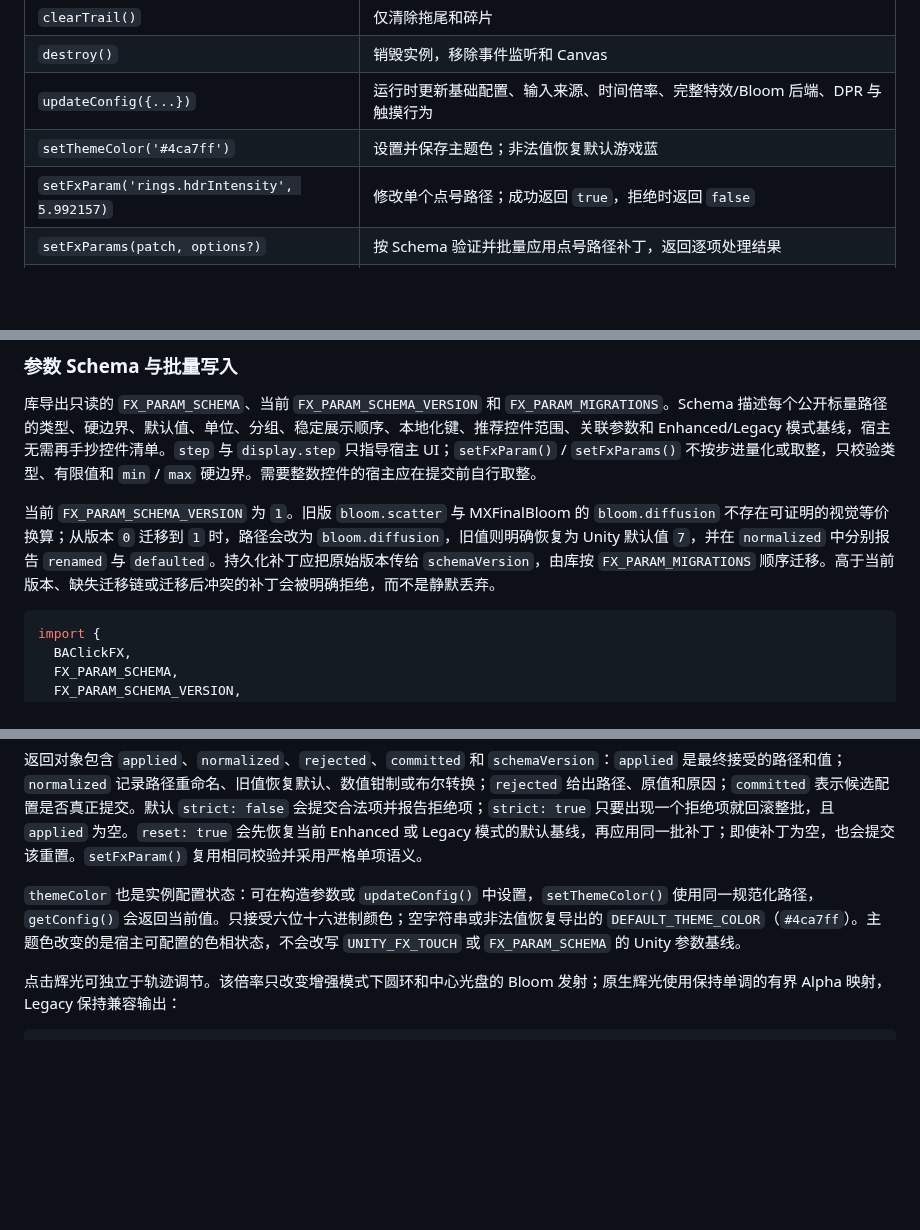
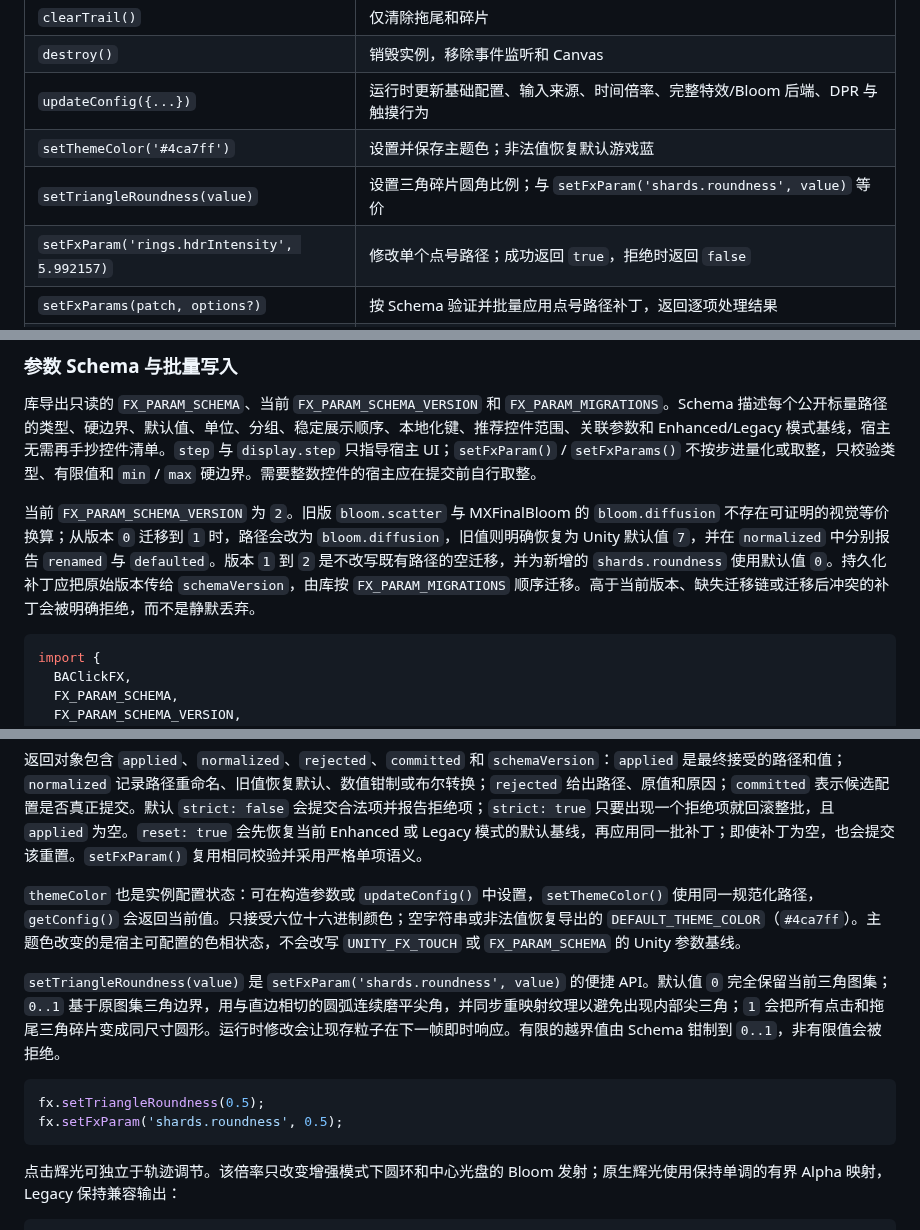
Before and after one commit to CialloKing/ba-click-fx, a Markdown page: README.md, 3 parts joined by grey strips. GitHub-like rendering; blank space fills up the shorter version.

````diff
--- a/README.md
+++ b/README.md
@@ -376,6 +376,7 @@ fx.setPaused(false);
 | `destroy()` | 销毁实例，移除事件监听和 Canvas |
 | `updateConfig({...})` | 运行时更新基础配置、输入来源、时间倍率、完整特效/Bloom 后端、DPR 与触摸行为 |
 | `setThemeColor('#4ca7ff')` | 设置并保存主题色；非法值恢复默认游戏蓝 |
+| `setTriangleRoundness(value)` | 设置三角碎片圆角比例；与 `setFxParam('shards.roundness', value)` 等价 |
 | `setFxParam('rings.hdrIntensity', 5.992157)` | 修改单个点号路径；成功返回 `true`，拒绝时返回 `false` |
 | `setFxParams(patch, options?)` | 按 Schema 验证并批量应用点号路径补丁，返回逐项处理结果 |
 | `getFxConfig()` | 返回当前完整特效配置深拷贝 |
@@ -415,7 +416,7 @@ fx.canvas.addEventListener(BLOOM_BACKEND_CHANGE_EVENT, (event) =>
 
 库导出只读的 `FX_PARAM_SCHEMA`、当前 `FX_PARAM_SCHEMA_VERSION` 和 `FX_PARAM_MIGRATIONS`。Schema 描述每个公开标量路径的类型、硬边界、默认值、单位、分组、稳定展示顺序、本地化键、推荐控件范围、关联参数和 Enhanced/Legacy 模式基线，宿主无需再手抄控件清单。`step` 与 `display.step` 只指导宿主 UI；`setFxParam()` / `setFxParams()` 不按步进量化或取整，只校验类型、有限值和 `min` / `max` 硬边界。需要整数控件的宿主应在提交前自行取整。
 
-当前 `FX_PARAM_SCHEMA_VERSION` 为 `1`。旧版 `bloom.scatter` 与 MXFinalBloom 的 `bloom.diffusion` 不存在可证明的视觉等价换算；从版本 `0` 迁移到 `1` 时，路径会改为 `bloom.diffusion`，旧值则明确恢复为 Unity 默认值 `7`，并在 `normalized` 中分别报告 `renamed` 与 `defaulted`。持久化补丁应把原始版本传给 `schemaVersion`，由库按 `FX_PARAM_MIGRATIONS` 顺序迁移。高于当前版本、缺失迁移链或迁移后冲突的补丁会被明确拒绝，而不是静默丢弃。
+当前 `FX_PARAM_SCHEMA_VERSION` 为 `2`。旧版 `bloom.scatter` 与 MXFinalBloom 的 `bloom.diffusion` 不存在可证明的视觉等价换算；从版本 `0` 迁移到 `1` 时，路径会改为 `bloom.diffusion`，旧值则明确恢复为 Unity 默认值 `7`，并在 `normalized` 中分别报告 `renamed` 与 `defaulted`。版本 `1` 到 `2` 是不改写既有路径的空迁移，并为新增的 `shards.roundness` 使用默认值 `0`。持久化补丁应把原始版本传给 `schemaVersion`，由库按 `FX_PARAM_MIGRATIONS` 顺序迁移。高于当前版本、缺失迁移链或迁移后冲突的补丁会被明确拒绝，而不是静默丢弃。
 
 ```js
 import {
@@ -471,6 +472,13 @@ if (migrated.committed)
 
 `themeColor` 也是实例配置状态：可在构造参数或 `updateConfig()` 中设置，`setThemeColor()` 使用同一规范化路径，`getConfig()` 会返回当前值。只接受六位十六进制颜色；空字符串或非法值恢复导出的 `DEFAULT_THEME_COLOR`（`#4ca7ff`）。主题色改变的是宿主可配置的色相状态，不会改写 `UNITY_FX_TOUCH` 或 `FX_PARAM_SCHEMA` 的 Unity 参数基线。
 
+`setTriangleRoundness(value)` 是 `setFxParam('shards.roundness', value)` 的便捷 API。默认值 `0` 完全保留当前三角图集；`0..1` 基于原图集三角边界，用与直边相切的圆弧连续磨平尖角，并同步重映射纹理以避免出现内部尖三角；`1` 会把所有点击和拖尾三角碎片变成同尺寸圆形。运行时修改会让现存粒子在下一帧即时响应。有限的越界值由 Schema 钳制到 `0..1`，非有限值会被拒绝。
+
+```js
+fx.setTriangleRoundness(0.5);
+fx.setFxParam('shards.roundness', 0.5);
+```
+
 点击辉光可独立于轨迹调节。该倍率只改变增强模式下圆环和中心光盘的
 Bloom 发射；原生辉光使用保持单调的有界 Alpha 映射，Legacy 保持兼容输出：
 
````
Also changed, not shown: other parts of README.md (+1 -0 lines), CHANGELOG.md (+6 -0 lines), README.en.md (+10 -1 lines).
